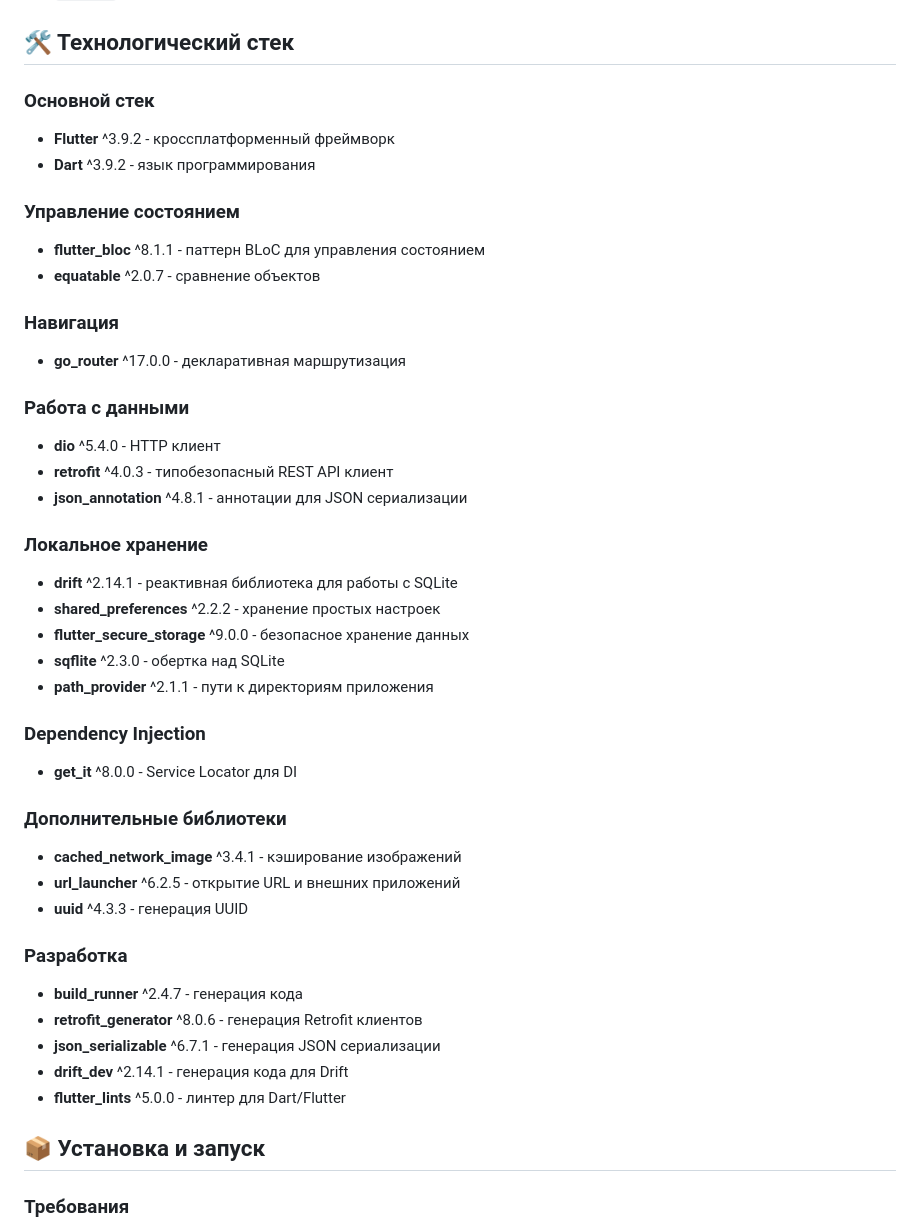
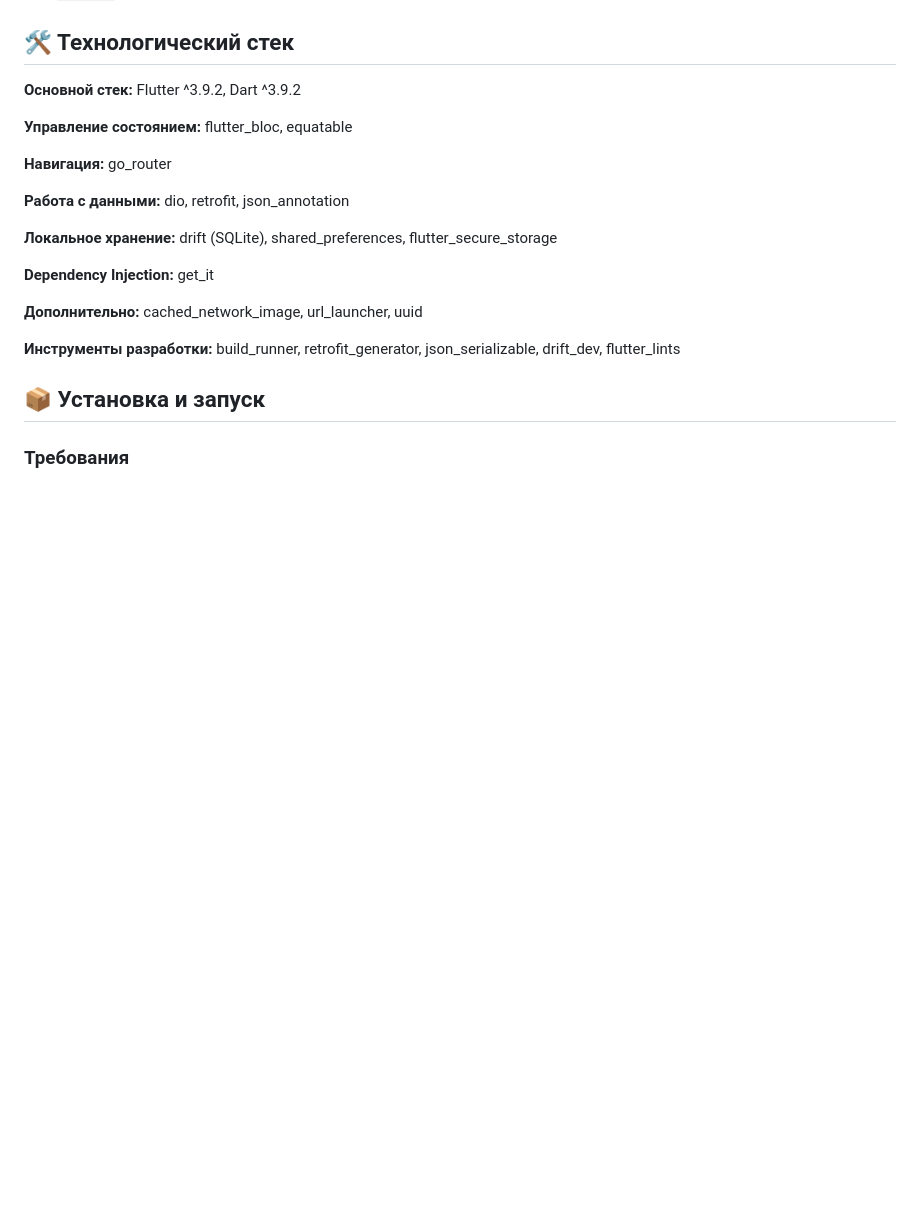
Before and after one commit to vasich122/Flutter_practice, a Markdown page: README.md, the part around the change. Rendered like a GitHub page; blank space fills up the shorter version.

Commit message:
docs: упростить раздел технологического стека в README

```diff
--- a/README.md
+++ b/README.md
@@ -38,43 +38,21 @@
 
 ## 🛠️ Технологический стек
 
-### Основной стек
-- **Flutter** ^3.9.2 - кроссплатформенный фреймворк
-- **Dart** ^3.9.2 - язык программирования
+**Основной стек:** Flutter ^3.9.2, Dart ^3.9.2
 
-### Управление состоянием
-- **flutter_bloc** ^8.1.1 - паттерн BLoC для управления состоянием
-- **equatable** ^2.0.7 - сравнение объектов
+**Управление состоянием:** flutter_bloc, equatable
 
-### Навигация
-- **go_router** ^17.0.0 - декларативная маршрутизация
+**Навигация:** go_router
 
-### Работа с данными
-- **dio** ^5.4.0 - HTTP клиент
-- **retrofit** ^4.0.3 - типобезопасный REST API клиент
-- **json_annotation** ^4.8.1 - аннотации для JSON сериализации
+**Работа с данными:** dio, retrofit, json_annotation
 
-### Локальное хранение
-- **drift** ^2.14.1 - реактивная библиотека для работы с SQLite
-- **shared_preferences** ^2.2.2 - хранение простых настроек
-- **flutter_secure_storage** ^9.0.0 - безопасное хранение данных
-- **sqflite** ^2.3.0 - обертка над SQLite
-- **path_provider** ^2.1.1 - пути к директориям приложения
+**Локальное хранение:** drift (SQLite), shared_preferences, flutter_secure_storage
 
-### Dependency Injection
-- **get_it** ^8.0.0 - Service Locator для DI
+**Dependency Injection:** get_it
 
-### Дополнительные библиотеки
-- **cached_network_image** ^3.4.1 - кэширование изображений
-- **url_launcher** ^6.2.5 - открытие URL и внешних приложений
-- **uuid** ^4.3.3 - генерация UUID
+**Дополнительно:** cached_network_image, url_launcher, uuid
 
-### Разработка
-- **build_runner** ^2.4.7 - генерация кода
-- **retrofit_generator** ^8.0.6 - генерация Retrofit клиентов
-- **json_serializable** ^6.7.1 - генерация JSON сериализации
-- **drift_dev** ^2.14.1 - генерация кода для Drift
-- **flutter_lints** ^5.0.0 - линтер для Dart/Flutter
+**Инструменты разработки:** build_runner, retrofit_generator, json_serializable, drift_dev, flutter_lints
 
 ## 📦 Установка и запуск
 
```
